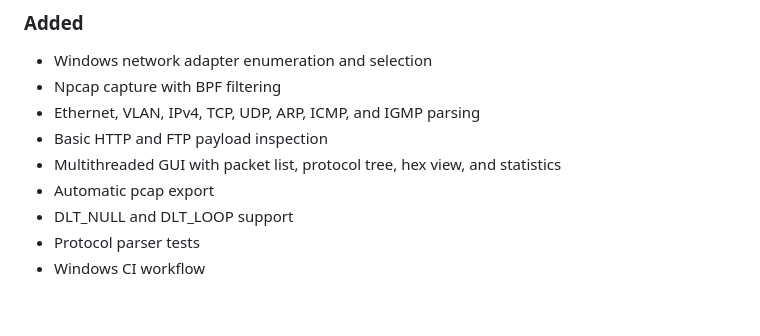
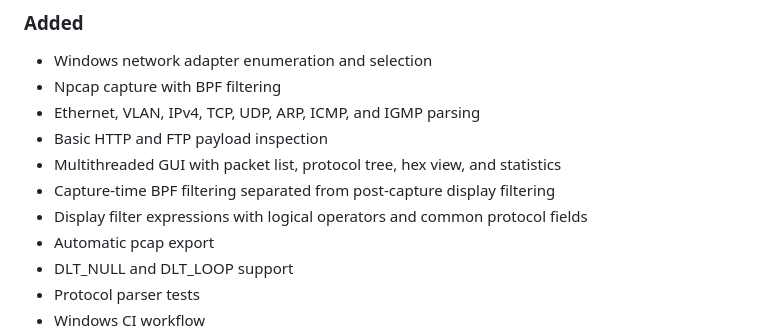
Before and after one commit to x3594501995-hash/NetObserver, a Markdown page: CHANGELOG.md, the part around the change. Rendered like a GitHub page; blank space fills up the shorter version.

Commit message:
Add post-capture display filtering and refine UI

```diff
--- a/CHANGELOG.md
+++ b/CHANGELOG.md
@@ -9,6 +9,8 @@
 - Ethernet, VLAN, IPv4, TCP, UDP, ARP, ICMP, and IGMP parsing
 - Basic HTTP and FTP payload inspection
 - Multithreaded GUI with packet list, protocol tree, hex view, and statistics
+- Capture-time BPF filtering separated from post-capture display filtering
+- Display filter expressions with logical operators and common protocol fields
 - Automatic pcap export
 - DLT_NULL and DLT_LOOP support
 - Protocol parser tests
```
Also changed, not shown: README.md (+21 -1 lines), docs/netobserver-main.png, 5 other files.
